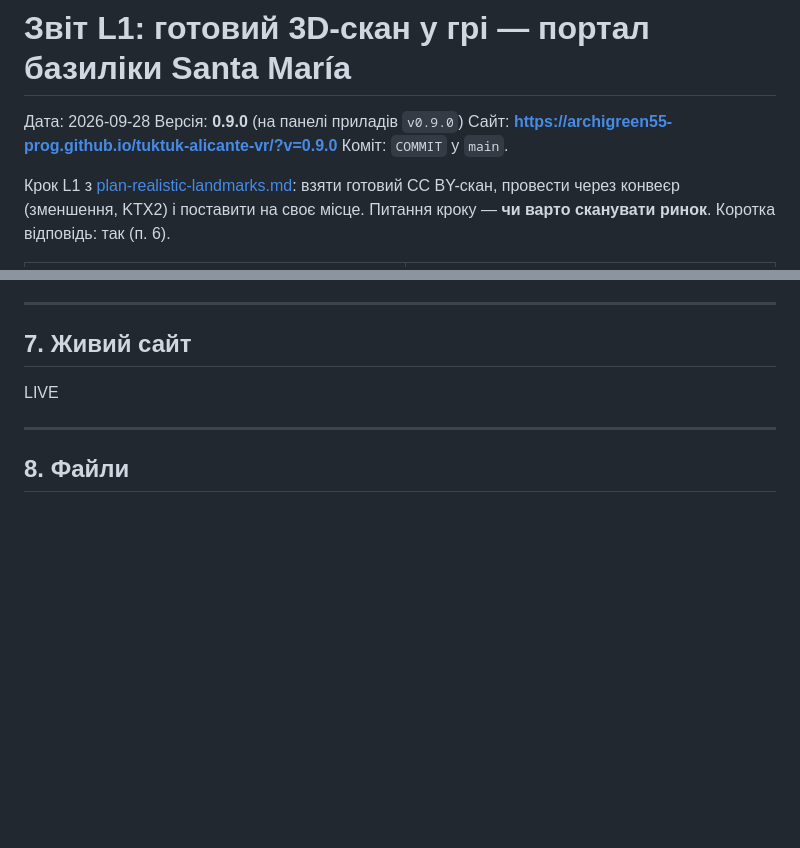
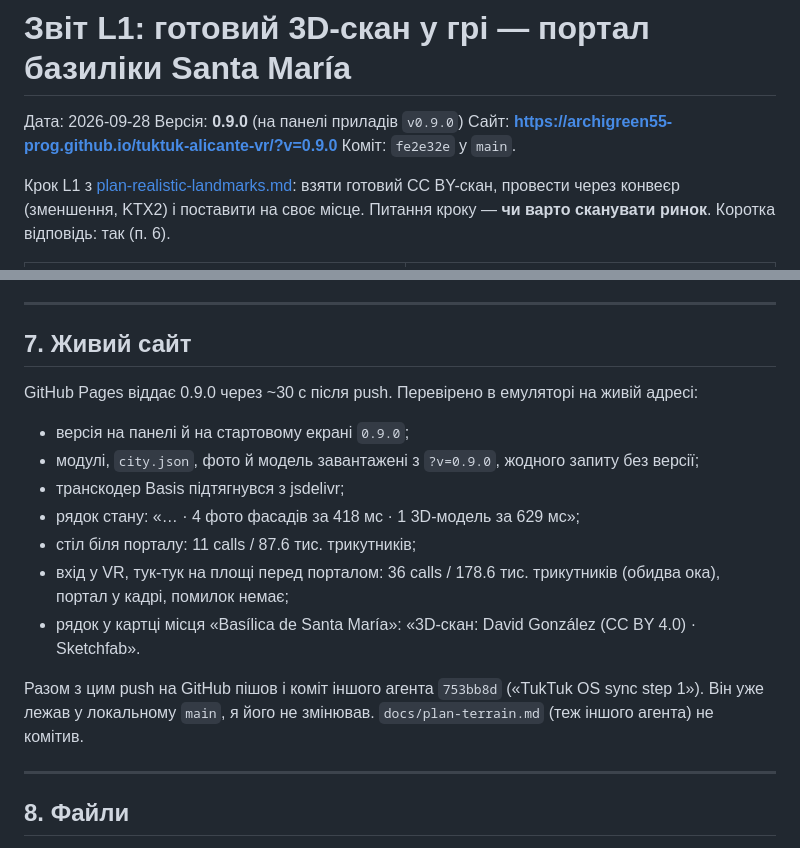
Before and after one commit to archigreen55-prog/tuktuk-alicante-vr, a Markdown page: docs/report-l1.md, 2 parts joined by grey strips. GitHub-like rendering; blank space fills up the shorter version.

Commit message:
Report for L1: Santa María portal scan (v0.9.0)
Co-Authored-By: Claude Opus 5.5 (1M context) <noreply@anthropic.com>

```diff
--- a/docs/report-l1.md
+++ b/docs/report-l1.md
@@ -3,7 +3,7 @@
 Дата: 2026-09-28
 Версія: **0.9.0** (на панелі приладів `v0.9.0`)
 Сайт: **https://archigreen55-prog.github.io/tuktuk-alicante-vr/?v=0.9.0**
-Коміт: `COMMIT` у `main`.
+Коміт: `fe2e32e` у `main`.
 
 Крок L1 з [plan-realistic-landmarks.md](plan-realistic-landmarks.md): взяти готовий CC BY-скан, провести через конвеєр (зменшення, KTX2) і поставити на своє місце. Питання кроку — **чи варто сканувати ринок**. Коротка відповідь: так (п. 6).
 
@@ -151,7 +151,16 @@ node tools/prepare-model.mjs --inspect santa-maria-portal   # розміри й
 ---
 
 ## 7. Живий сайт
-LIVE
+GitHub Pages віддає 0.9.0 через ~30 с після push. Перевірено в емуляторі на живій адресі:
+- версія на панелі й на стартовому екрані `0.9.0`;
+- модулі, `city.json`, фото й модель завантажені з `?v=0.9.0`, жодного запиту без версії;
+- транскодер Basis підтягнувся з jsdelivr;
+- рядок стану: «… · 4 фото фасадів за 418 мс · 1 3D-модель за 629 мс»;
+- стіл біля порталу: 11 calls / 87.6 тис. трикутників;
+- вхід у VR, тук-тук на площі перед порталом: 36 calls / 178.6 тис. трикутників (обидва ока), портал у кадрі, помилок немає;
+- рядок у картці місця «Basílica de Santa María»: «3D-скан: David González (CC BY 4.0) · Sketchfab».
+
+Разом з цим push на GitHub пішов і коміт іншого агента `753bb8d` («TukTuk OS sync step 1»). Він уже лежав у локальному `main`, я його не змінював. `docs/plan-terrain.md` (теж іншого агента) не комітив.
 
 ---
 
```
